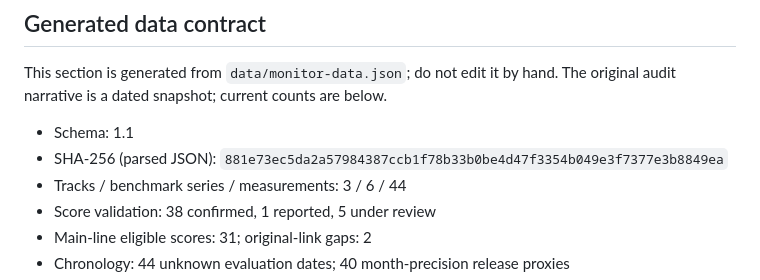
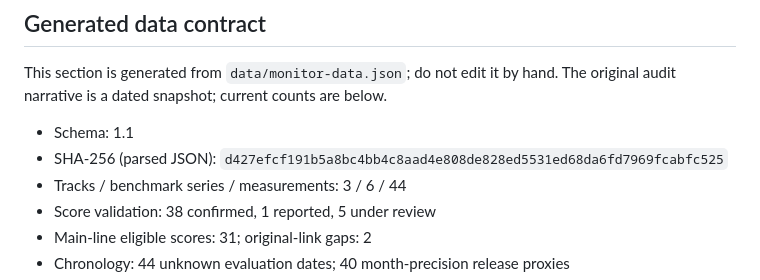
Before and after one commit to gilles-pe/ai-in-medicine-monitor, a Markdown page: MONITOR_STANDARD.md, the part around the change. GitHub-like rendering.

Commit message:
Sync portable monitor-data contract hash after MAI-DxO

```diff
--- a/MONITOR_STANDARD.md
+++ b/MONITOR_STANDARD.md
@@ -86,7 +86,7 @@ Keep score truth, comparison protocol and chronology separate. Confirmed but qua
 This section is generated from `data/monitor-data.json`; do not edit it by hand. The original audit narrative is a dated snapshot; current counts are below.
 
 - Schema: 1.1
-- SHA-256 (parsed JSON): `881e73ec5da2a57984387ccb1f78b33b0be4d47f3354b049e3f7377e3b8849ea`
+- SHA-256 (parsed JSON): `d427efcf191b5a8bc4bb4c8aad4e808de828ed5531ed68da6fd7969fcabfc525`
 - Tracks / benchmark series / measurements: 3 / 6 / 44
 - Score validation: 38 confirmed, 1 reported, 5 under review
 - Main-line eligible scores: 31; original-link gaps: 2
```
